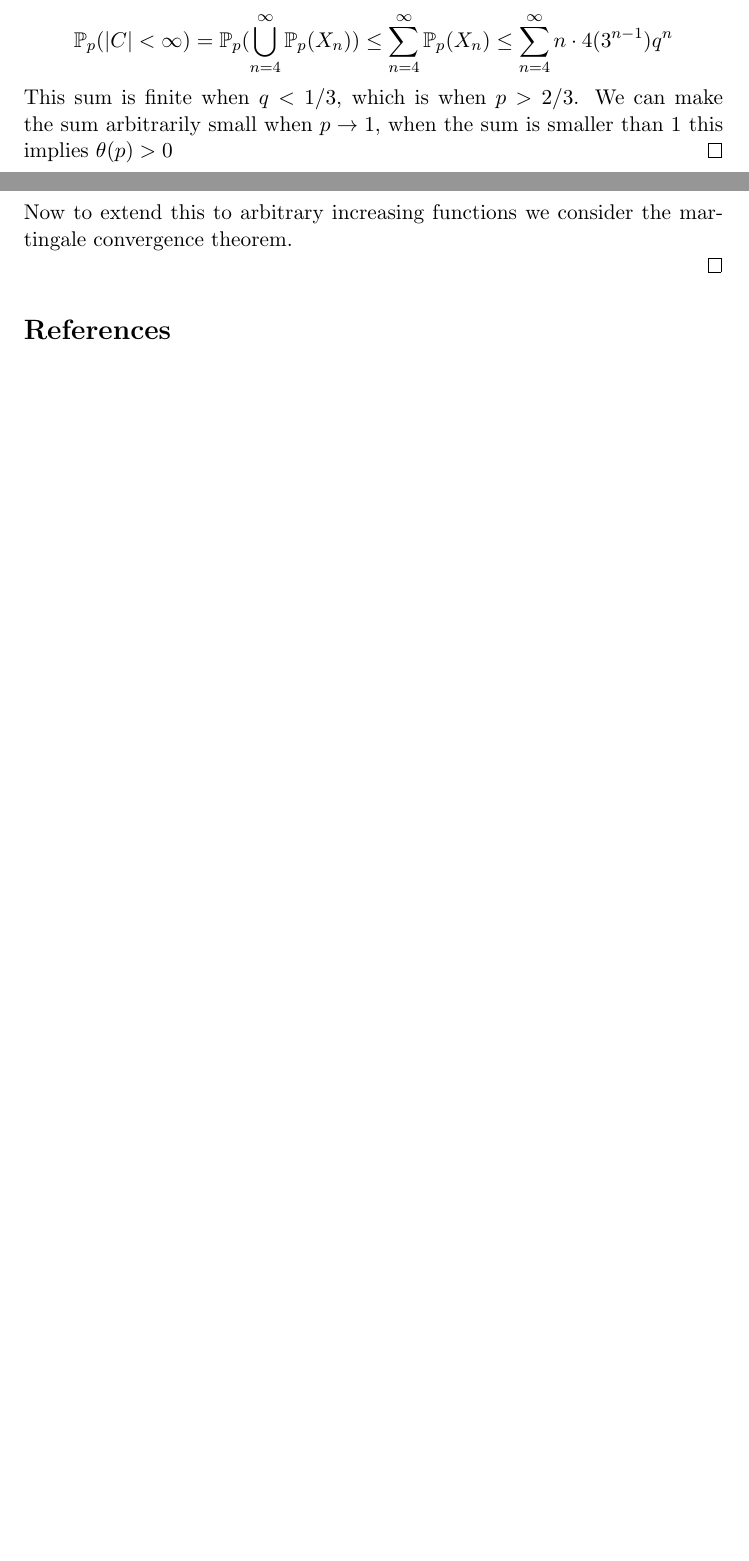
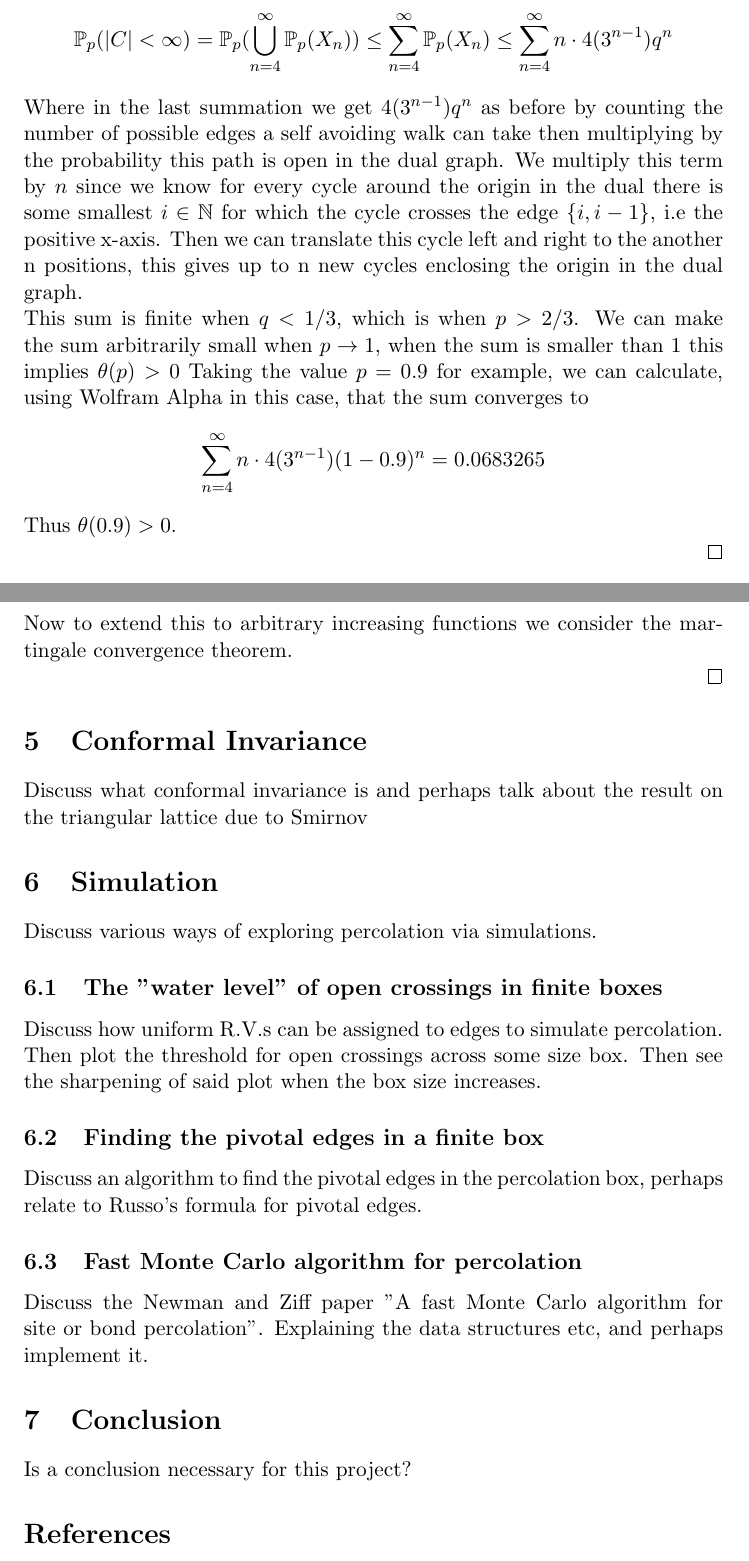
Before and after one commit to JonathanMarriott/percolation-project, a LaTeX document (percolation.tex): two parts of pages 7 and 10 of 10 before the commit and two parts of pages 8 and 11 of 12 after it, joined at a grey line, cut so that both start at the same text, the shorter picture padded with empty space. Compiled offline with pdfLaTeX.

Commit message:
Adding plan and few readability improvements

```diff
--- a/percolation.tex
+++ b/percolation.tex
@@ -347,9 +347,17 @@ We show the existence of the critical value in this case by bounding it from abo
 	Let $X_n = \{$There is a length n cycle of closed edges in $\ztwodual$ which surrounds the origin\}
 	Then using Lemma \ref{originloop} we see
 	$$\prob(|C| < \infty) = \prob(\bigcup_{n=4}^\infty \prob(X_n)) \leq \sum_{n=4}^\infty \prob(X_n) \leq \sum_{n=4}^\infty n \cdot 4(3^{n-1})q^n$$
-	This sum is finite when $q<1/3$, which is when $p>2/3$. We can make the sum arbitrarily small when $p \rightarrow 1$, when the sum is smaller than 1 this implies $\theta(p) > 0$
+	Where in the last summation we get $4(3^{n-1})q^n$ as before by counting the number of possible edges a self avoiding walk can take then multiplying by the probability this path is open in the dual graph.
+	We multiply this term by $n$ since we know for every cycle around the origin in the dual there is some smallest $i \in \mathbb{N}$ for which the cycle crosses the edge $\{i,i-1\}$, i.e the positive x-axis.
+	Then we can translate this cycle left and right to the another n positions, this gives up to n new cycles enclosing the origin in the dual graph.\\
+	This sum is finite when $q<1/3$, which is when $p>2/3$.
+	We can make the sum arbitrarily small when $p \rightarrow 1$, when the sum is smaller than 1 this implies $\theta(p) > 0$
+	Taking the value $p=0.9$ for example, we can calculate, using Wolfram Alpha in this case, that the sum converges to
+	$$\sum_{n=4}^\infty n \cdot 4(3^{n-1})(1-0.9)^n = 0.0683265$$
+	Thus $\theta(0.9) > 0$.
+
 \end{proof}
-Hence the critical value $p_c(2) \in (\frac{1}{3},1)$
+Hence the critical value $p_c(2) \in (\frac{1}{3},0.9)$
 
 
 
@@ -456,6 +464,23 @@ $$ \mathbb{E}_p(fg) \geq \mathbb{E}_p(f)\mathbb{E}_p(g)$$
 
 \end{proof}
 
+\section{Conformal Invariance}
+Discuss what conformal invariance is and perhaps talk about the result on the triangular lattice due to Smirnov
+
+\section{Simulation}
+Discuss various ways of exploring percolation via simulations.
+\subsection{The "water level" of open crossings in finite boxes}
+Discuss how uniform R.V.s can be assigned to edges to simulate percolation.
+Then plot the threshold for open crossings across some size box.
+Then see the sharpening of said plot when the box size increases.
+\subsection{Finding the pivotal edges in a finite box}
+Discuss an algorithm to find the pivotal edges in the percolation box, perhaps relate to Russo's formula for pivotal edges.
+\subsection{Fast Monte Carlo algorithm for percolation}
+Discuss the Newman and Ziff paper "A fast Monte Carlo algorithm for site or bond percolation". Explaining the data structures etc, and perhaps implement it.
+
+\section{Conclusion}
+Is a conclusion necessary for this project?
+
 % \section{Including maths}
 
 % Some maths, like $\varepsilon>0$ or $a_{23}=\alpha^3$, is written in-line. More important or complex maths is displayed on its own line.
```
Also changed, not shown: percolation.pdf, percolation.tex (2 more changed lines), 1 other file.
